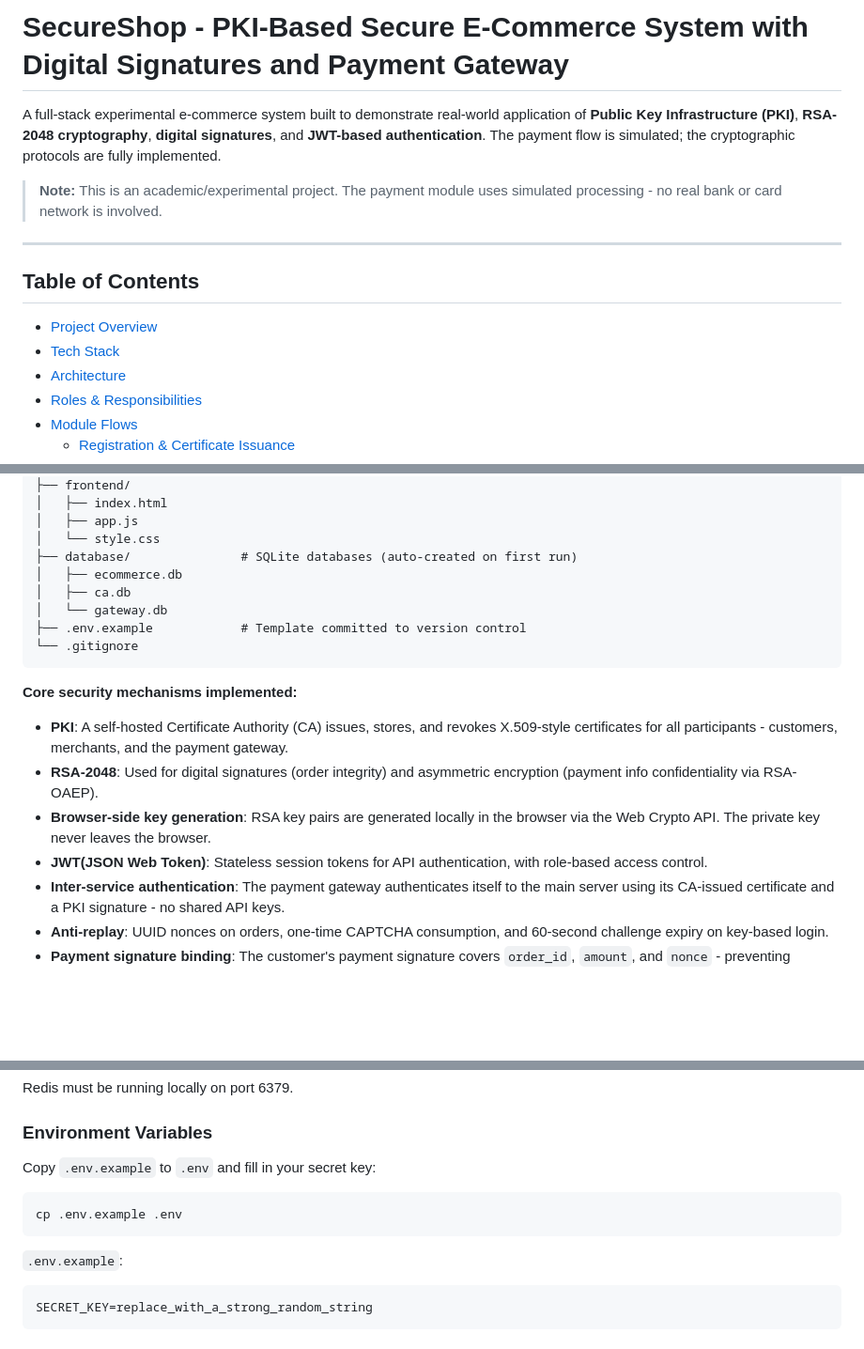
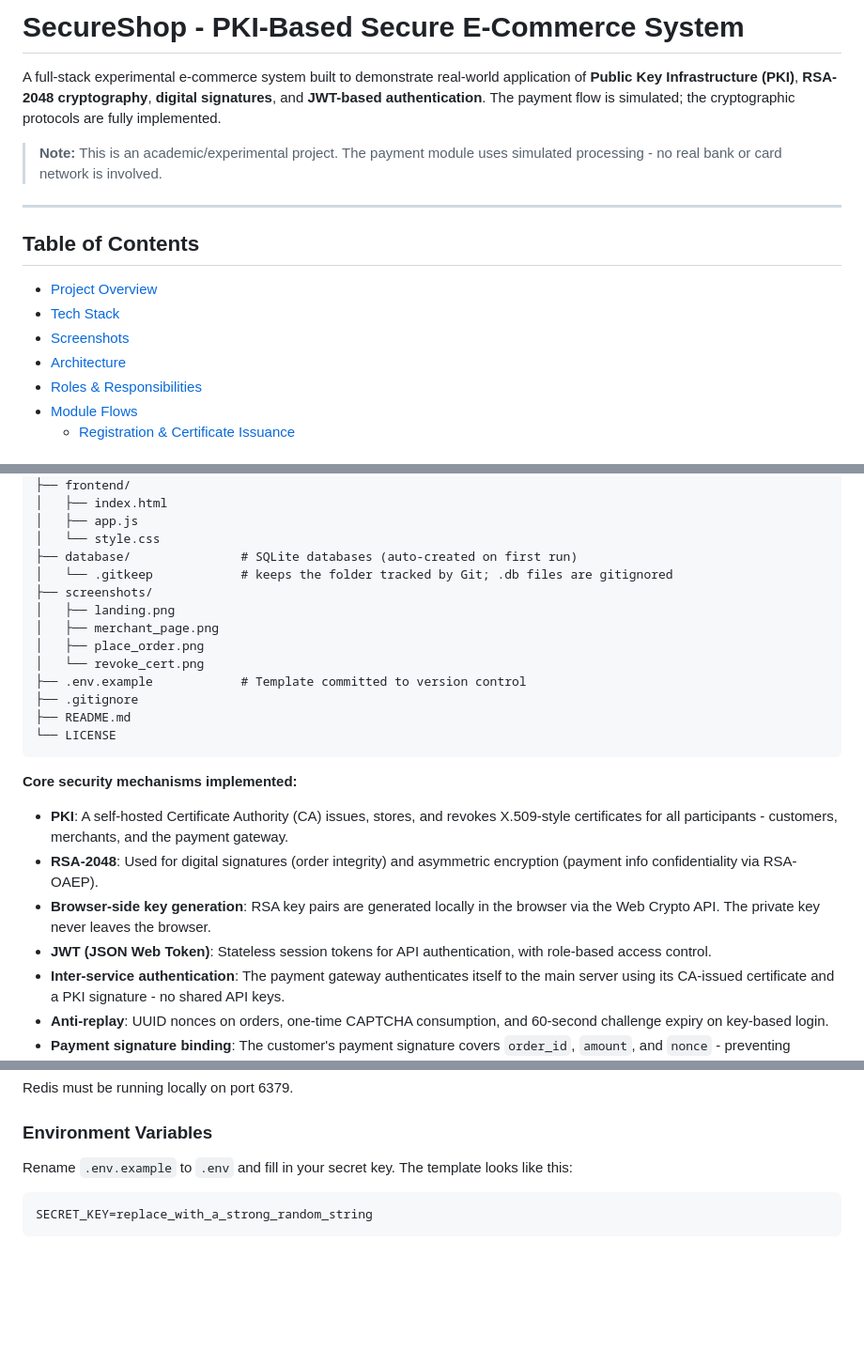
Before and after one commit to hanbo-fan/pki-secure-ecommerce-system, a Markdown page: README.md, 3 parts joined by grey strips. Shown at 94% size. Rendered like a GitHub page; blank space fills up the shorter version.

````diff
--- a/README.md
+++ b/README.md
@@ -1,4 +1,4 @@
-# SecureShop - PKI-Based Secure E-Commerce System with Digital Signatures and Payment Gateway
+# SecureShop - PKI-Based Secure E-Commerce System
 
 A full-stack experimental e-commerce system built to demonstrate real-world application of **Public Key Infrastructure (PKI)**, **RSA-2048 cryptography**, **digital signatures**, and **JWT-based authentication**. The payment flow is simulated; the cryptographic protocols are fully implemented.
 
@@ -10,6 +10,7 @@ A full-stack experimental e-commerce system built to demonstrate real-world appl
 
 - [Project Overview](#project-overview)
 - [Tech Stack](#tech-stack)
+- [Screenshots](#screenshots)
 - [Architecture](#architecture)
 - [Roles & Responsibilities](#roles--responsibilities)
 - [Module Flows](#module-flows)
@@ -48,11 +49,16 @@ project/
 │   ├── app.js
 │   └── style.css
 ├── database/               # SQLite databases (auto-created on first run)
-│   ├── ecommerce.db
-│   ├── ca.db
-│   └── gateway.db
+│   └── .gitkeep            # keeps the folder tracked by Git; .db files are gitignored
+├── screenshots/
+│   ├── landing.png
+│   ├── merchant_page.png
+│   ├── place_order.png
+│   └── revoke_cert.png
 ├── .env.example            # Template committed to version control
-└── .gitignore
+├── .gitignore
+├── README.md
+└── LICENSE
 ```
 
 **Core security mechanisms implemented:**
@@ -60,7 +66,7 @@ project/
 - **PKI**: A self-hosted Certificate Authority (CA) issues, stores, and revokes X.509-style certificates for all participants - customers, merchants, and the payment gateway.
 - **RSA-2048**: Used for digital signatures (order integrity) and asymmetric encryption (payment info confidentiality via RSA-OAEP).
 - **Browser-side key generation**: RSA key pairs are generated locally in the browser via the Web Crypto API. The private key never leaves the browser.
-- **JWT(JSON Web Token)**: Stateless session tokens for API authentication, with role-based access control.
+- **JWT (JSON Web Token)**: Stateless session tokens for API authentication, with role-based access control.
 - **Inter-service authentication**: The payment gateway authenticates itself to the main server using its CA-issued certificate and a PKI signature - no shared API keys.
 - **Anti-replay**: UUID nonces on orders, one-time CAPTCHA consumption, and 60-second challenge expiry on key-based login.
 - **Payment signature binding**: The customer's payment signature covers `order_id`, `amount`, and `nonce` - preventing signature reuse across different payments.
@@ -364,14 +386,9 @@ Redis must be running locally on port 6379.
 
 ### Environment Variables
 
-Copy `.env.example` to `.env` and fill in your secret key:
-
-```bash
-cp .env.example .env
-```
-
-`.env.example`:
-```
+Rename `.env.example` to `.env` and fill in your secret key.
+The template looks like this:
+```env
 SECRET_KEY=replace_with_a_strong_random_string
 ```
 
````
Also changed, not shown: other parts of README.md (+18 -1 lines).
